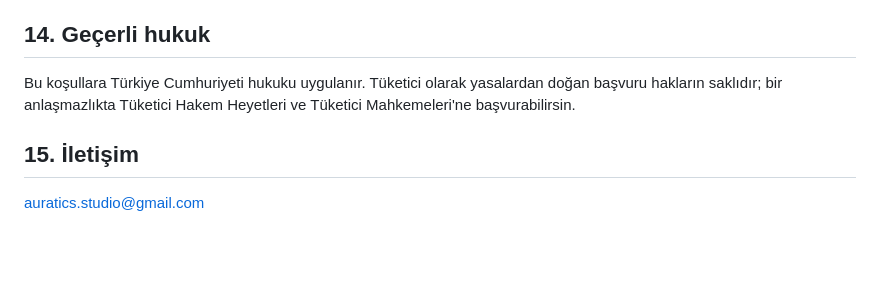
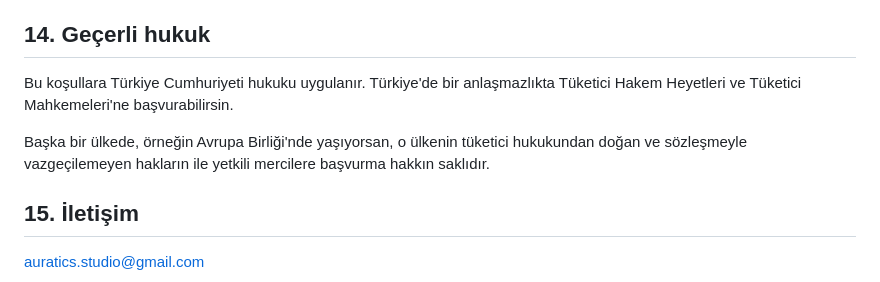
Before and after one commit to auratics/auratics, a Markdown page: maas-metre/terms.md, the part around the change. Drawn GitHub-style; blank space fills up the shorter version.

Commit message:
docs(maas-metre): keep consumers' local rights in the terms

```diff
--- a/maas-metre/terms.md
+++ b/maas-metre/terms.md
@@ -133,9 +133,12 @@ yeni koşulları kabul ettiğin anlamına gelir.
 
 ## 14. Geçerli hukuk
 
-Bu koşullara Türkiye Cumhuriyeti hukuku uygulanır. Tüketici olarak yasalardan doğan
-başvuru hakların saklıdır; bir anlaşmazlıkta Tüketici Hakem Heyetleri ve Tüketici
-Mahkemeleri'ne başvurabilirsin.
+Bu koşullara Türkiye Cumhuriyeti hukuku uygulanır. Türkiye'de bir anlaşmazlıkta
+Tüketici Hakem Heyetleri ve Tüketici Mahkemeleri'ne başvurabilirsin.
+
+Başka bir ülkede, örneğin Avrupa Birliği'nde yaşıyorsan, o ülkenin tüketici
+hukukundan doğan ve sözleşmeyle vazgeçilemeyen hakların ile yetkili mercilere
+başvurma hakkın saklıdır.
 
 ## 15. İletişim
 
```
